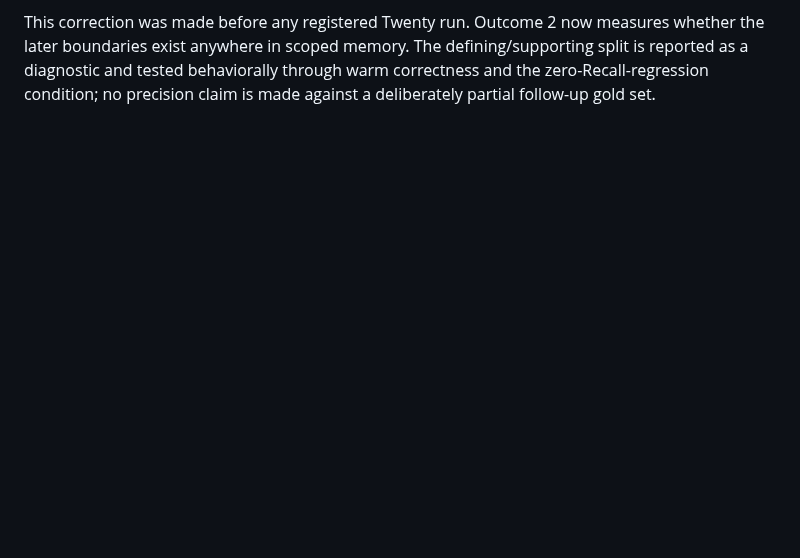
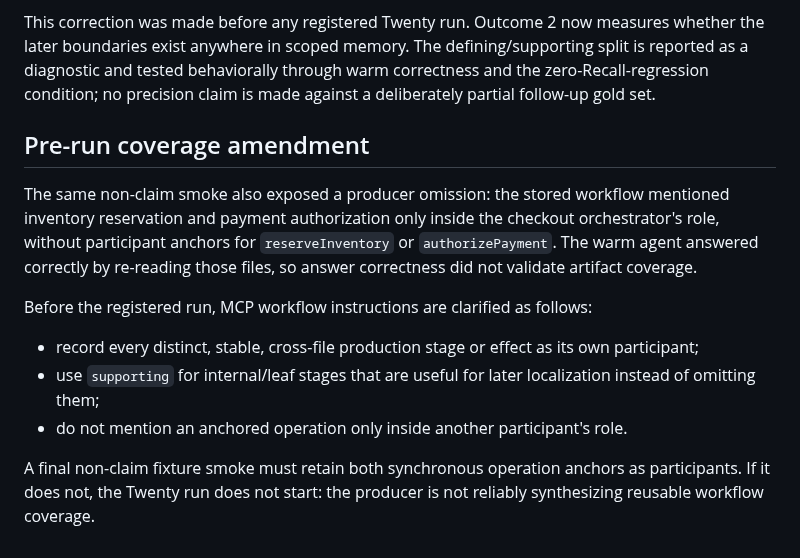
Before and after one commit to iantocristian/jscout, a Markdown page: eval/prereg/workflow-participant-scope-2026-08-09.md, the part around the change. Drawn GitHub-style; blank space fills up the shorter version.

Commit message:
eval: require complete workflow participant coverage

```diff
--- a/eval/prereg/workflow-participant-scope-2026-08-09.md
+++ b/eval/prereg/workflow-participant-scope-2026-08-09.md
@@ -131,3 +131,24 @@ measures whether the later boundaries exist anywhere in scoped memory. The
 defining/supporting split is reported as a diagnostic and tested behaviorally
 through warm correctness and the zero-Recall-regression condition; no precision
 claim is made against a deliberately partial follow-up gold set.
+
+## Pre-run coverage amendment
+
+The same non-claim smoke also exposed a producer omission: the stored workflow
+mentioned inventory reservation and payment authorization only inside the
+checkout orchestrator's role, without participant anchors for
+`reserveInventory` or `authorizePayment`. The warm agent answered correctly by
+re-reading those files, so answer correctness did not validate artifact
+coverage.
+
+Before the registered run, MCP workflow instructions are clarified as follows:
+
+- record every distinct, stable, cross-file production stage or effect as its
+  own participant;
+- use `supporting` for internal/leaf stages that are useful for later
+  localization instead of omitting them;
+- do not mention an anchored operation only inside another participant's role.
+
+A final non-claim fixture smoke must retain both synchronous operation anchors
+as participants. If it does not, the Twenty run does not start: the producer is
+not reliably synthesizing reusable workflow coverage.
```
